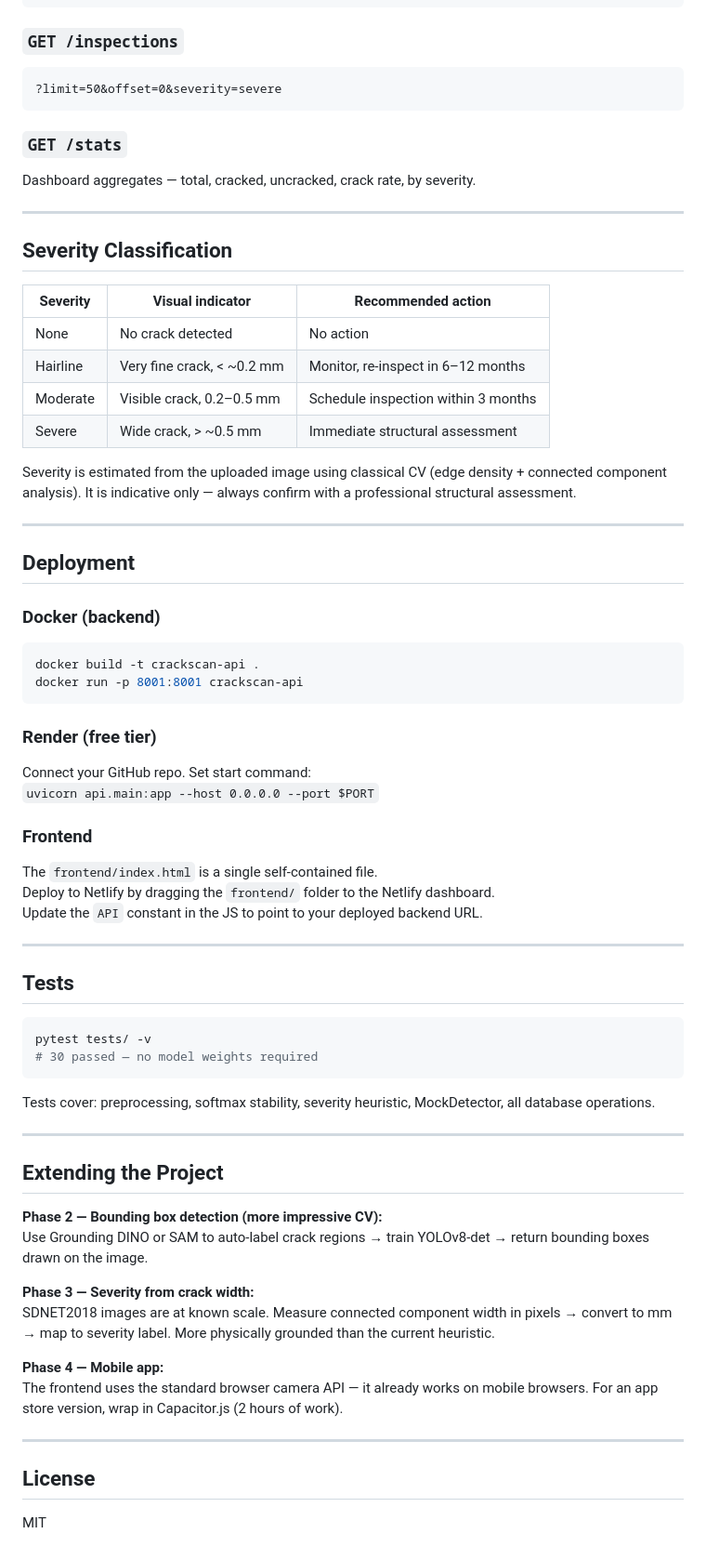
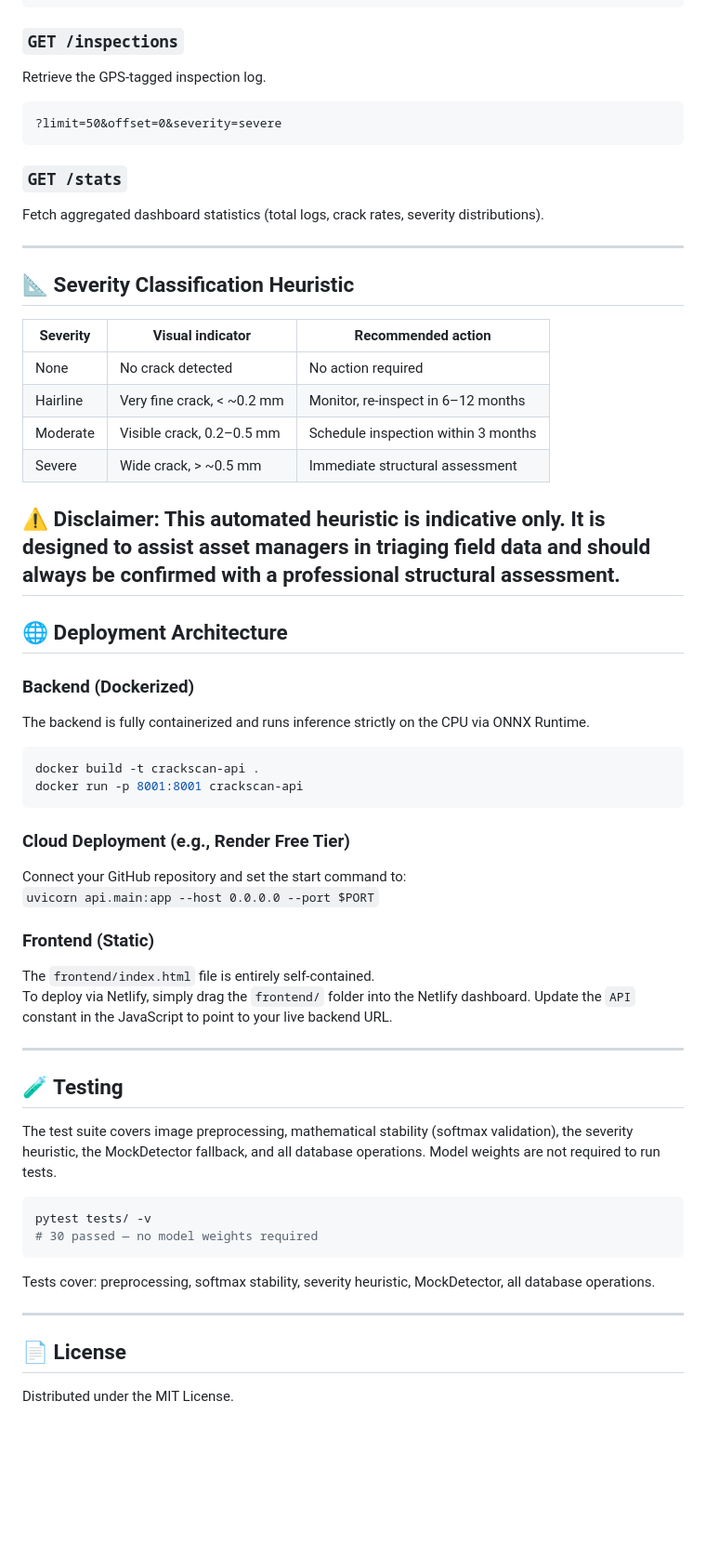
Before and after one commit to Escgot/Smart-concrete-crack-detector, a Markdown page: README.md, the part around one of its changes. Shown at 93% size. GitHub-like rendering; blank space fills up the shorter version.

````diff
--- a/README.md
+++ b/README.md
@@ -120,48 +123,51 @@ Response:
 ```
 
 ### `GET /inspections`
+Retrieve the GPS-tagged inspection log.
 ```
 ?limit=50&offset=0&severity=severe
 ```
 
 ### `GET /stats`
-Dashboard aggregates — total, cracked, uncracked, crack rate, by severity.
+Fetch aggregated dashboard statistics (total logs, crack rates, severity distributions).
 
 ---
 
-## Severity Classification
+## 📐 Severity Classification Heuristic
 
 | Severity | Visual indicator | Recommended action |
 |----------|-----------------|-------------------|
-| None     | No crack detected | No action |
+| None     | No crack detected | No action required |
 | Hairline | Very fine crack, < ~0.2 mm | Monitor, re-inspect in 6–12 months |
 | Moderate | Visible crack, 0.2–0.5 mm | Schedule inspection within 3 months |
 | Severe   | Wide crack, > ~0.5 mm | Immediate structural assessment |
 
-Severity is estimated from the uploaded image using classical CV (edge density + connected component analysis). It is indicative only — always confirm with a professional structural assessment.
-
+⚠️ Disclaimer: This automated heuristic is indicative only. It is designed to assist asset managers in triaging field data and should always be confirmed with a professional structural assessment.
 ---
 
-## Deployment
+## 🌐 Deployment Architecture
 
-### Docker (backend)
+### Backend (Dockerized)
+The backend is fully containerized and runs inference strictly on the CPU via ONNX Runtime.
 ```bash
 docker build -t crackscan-api .
 docker run -p 8001:8001 crackscan-api
 ```
 
-### Render (free tier)
-Connect your GitHub repo. Set start command:
+### Cloud Deployment (e.g., Render Free Tier)
+Connect your GitHub repository and set the start command to:
 `uvicorn api.main:app --host 0.0.0.0 --port $PORT`
 
-### Frontend
-The `frontend/index.html` is a single self-contained file.
-Deploy to Netlify by dragging the `frontend/` folder to the Netlify dashboard.
-Update the `API` constant in the JS to point to your deployed backend URL.
+### Frontend (Static)
+The `frontend/index.html` file is entirely self-contained.
+To deploy via Netlify, simply drag the `frontend/` folder into the Netlify dashboard.
+Update the `API` constant in the JavaScript to point to your live backend URL.
 
 ---
 
-## Tests
+## 🧪 Testing
+
+The test suite covers image preprocessing, mathematical stability (softmax validation), the severity heuristic, the MockDetector fallback, and all database operations. Model weights are not required to run tests.
 
 ```bash
 pytest tests/ -v
@@ -172,19 +178,6 @@ Tests cover: preprocessing, softmax stability, severity heuristic, MockDetector,
 
 ---
 
-## Extending the Project
+## 📄 License
 
-**Phase 2 — Bounding box detection (more impressive CV):**
-Use Grounding DINO or SAM to auto-label crack regions → train YOLOv8-det → return bounding boxes drawn on the image.
-
-**Phase 3 — Severity from crack width:**
-SDNET2018 images are at known scale. Measure connected component width in pixels → convert to mm → map to severity label. More physically grounded than the current heuristic.
-
-**Phase 4 — Mobile app:**
-The frontend uses the standard browser camera API — it already works on mobile browsers. For an app store version, wrap in Capacitor.js (2 hours of work).
-
----
-
-## License
-
-MIT
+Distributed under the MIT License.
````
Also changed, not shown: other parts of README.md (+33 -30 lines).
